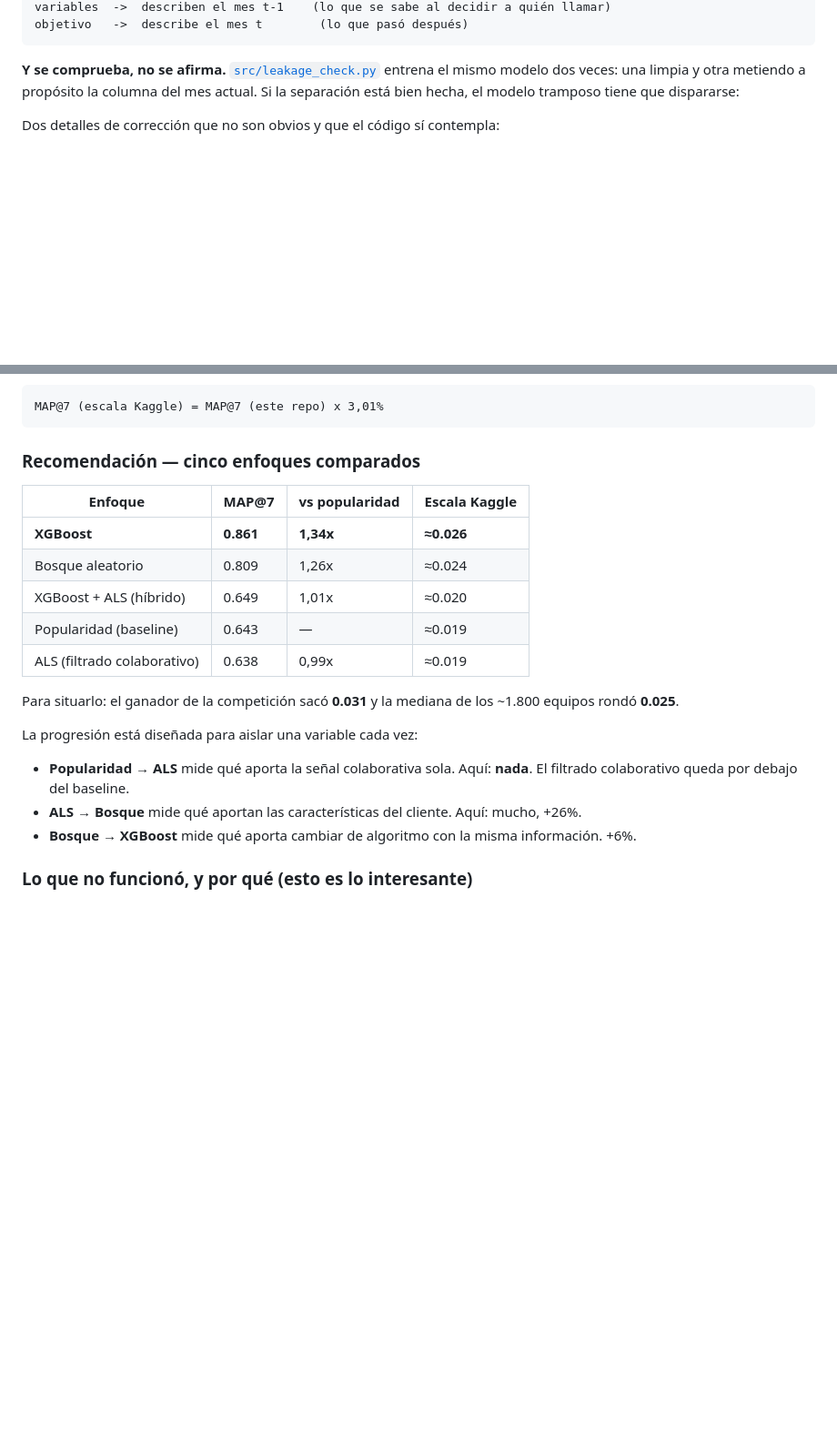
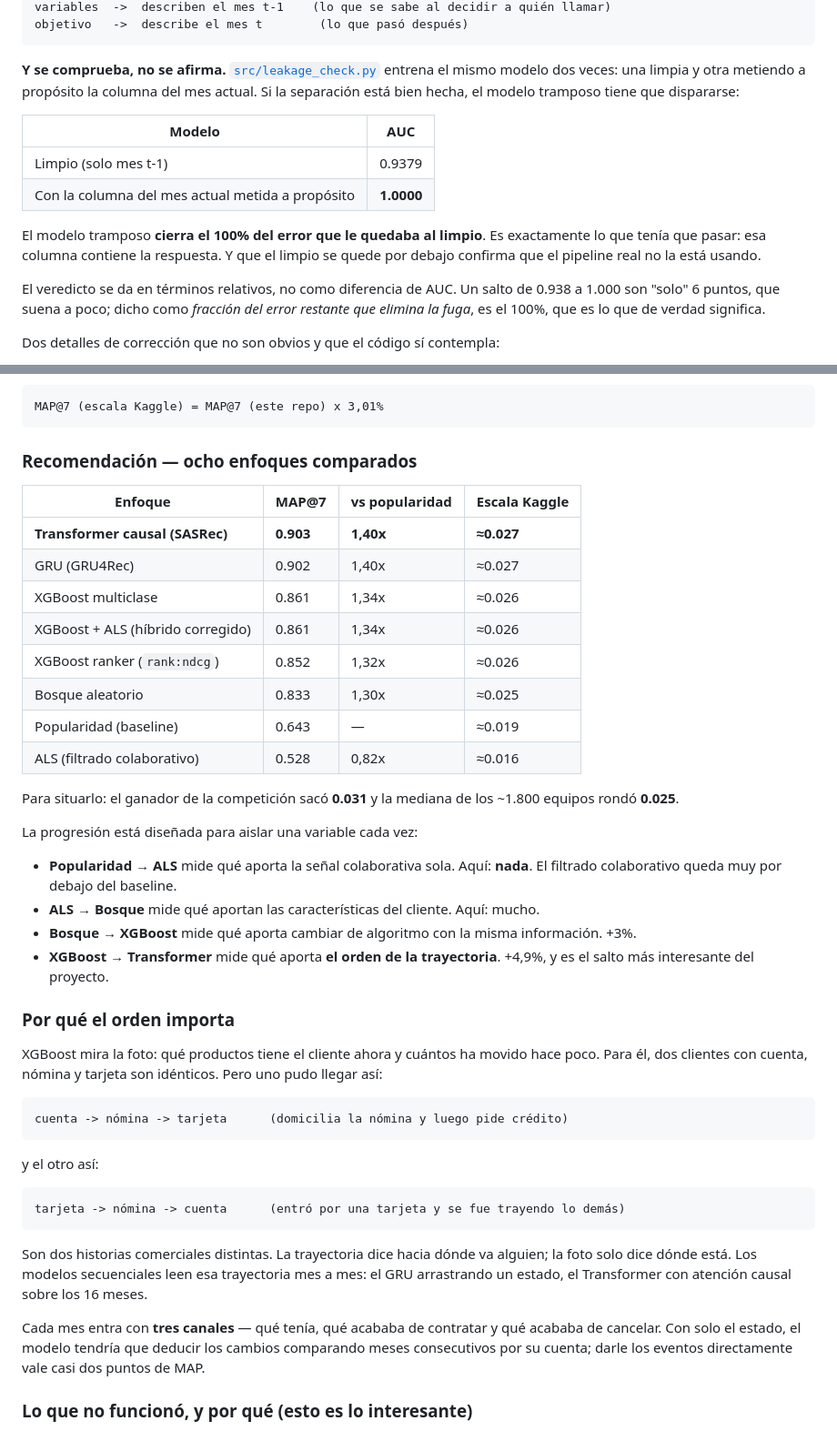
Before and after one commit to PabloMarpar/bank-ml-next-best-product, a Markdown page: README.md, 2 parts joined by grey strips. Shown at 91% size. GitHub-like rendering; blank space fills up the shorter version.

````diff
--- a/README.md
+++ b/README.md
@@ -45,7 +45,18 @@ objetivo   ->  describe el mes t        (lo que pasó después)
 mismo modelo dos veces: una limpia y otra metiendo a propósito la columna del mes actual.
 Si la separación está bien hecha, el modelo tramposo tiene que dispararse:
 
-<!-- NUMEROS_FUGA -->
+| Modelo | AUC |
+|---|---|
+| Limpio (solo mes t-1) | 0.9379 |
+| Con la columna del mes actual metida a propósito | **1.0000** |
+
+El modelo tramposo **cierra el 100% del error que le quedaba al limpio**. Es exactamente lo
+que tenía que pasar: esa columna contiene la respuesta. Y que el limpio se quede por debajo
+confirma que el pipeline real no la está usando.
+
+El veredicto se da en términos relativos, no como diferencia de AUC. Un salto de 0.938 a
+1.000 son "solo" 6 puntos, que suena a poco; dicho como *fracción del error restante que
+elimina la fuga*, es el 100%, que es lo que de verdad significa.
 
 Dos detalles de corrección que no son obvios y que el código sí contempla:
 
@@ -74,15 +85,18 @@ Son dos denominadores distintos y **no son comparables directamente**. La conver
 MAP@7 (escala Kaggle) = MAP@7 (este repo) x 3,01%
 ```
 
-### Recomendación — cinco enfoques comparados
+### Recomendación — ocho enfoques comparados
 
 | Enfoque | MAP@7 | vs popularidad | Escala Kaggle |
 |---|---|---|---|
-| **XGBoost** | **0.861** | **1,34x** | **≈0.026** |
-| Bosque aleatorio | 0.809 | 1,26x | ≈0.024 |
-| XGBoost + ALS (híbrido) | 0.649 | 1,01x | ≈0.020 |
+| **Transformer causal (SASRec)** | **0.903** | **1,40x** | **≈0.027** |
+| GRU (GRU4Rec) | 0.902 | 1,40x | ≈0.027 |
+| XGBoost multiclase | 0.861 | 1,34x | ≈0.026 |
+| XGBoost + ALS (híbrido corregido) | 0.861 | 1,34x | ≈0.026 |
+| XGBoost ranker (`rank:ndcg`) | 0.852 | 1,32x | ≈0.026 |
+| Bosque aleatorio | 0.833 | 1,30x | ≈0.025 |
 | Popularidad (baseline) | 0.643 | — | ≈0.019 |
-| ALS (filtrado colaborativo) | 0.638 | 0,99x | ≈0.019 |
+| ALS (filtrado colaborativo) | 0.528 | 0,82x | ≈0.016 |
 
 Para situarlo: el ganador de la competición sacó **0.031** y la mediana de los ~1.800
 equipos rondó **0.025**.
@@ -90,9 +104,34 @@ equipos rondó **0.025**.
 La progresión está diseñada para aislar una variable cada vez:
 
 - **Popularidad → ALS** mide qué aporta la señal colaborativa sola. Aquí: **nada**. El
-  filtrado colaborativo queda por debajo del baseline.
-- **ALS → Bosque** mide qué aportan las características del cliente. Aquí: mucho, +26%.
-- **Bosque → XGBoost** mide qué aporta cambiar de algoritmo con la misma información. +6%.
+  filtrado colaborativo queda muy por debajo del baseline.
+- **ALS → Bosque** mide qué aportan las características del cliente. Aquí: mucho.
+- **Bosque → XGBoost** mide qué aporta cambiar de algoritmo con la misma información. +3%.
+- **XGBoost → Transformer** mide qué aporta **el orden de la trayectoria**. +4,9%, y es el
+  salto más interesante del proyecto.
+
+### Por qué el orden importa
+
+XGBoost mira la foto: qué productos tiene el cliente ahora y cuántos ha movido hace poco.
+Para él, dos clientes con cuenta, nómina y tarjeta son idénticos. Pero uno pudo llegar así:
+
+```
+cuenta -> nómina -> tarjeta      (domicilia la nómina y luego pide crédito)
+```
+
+y el otro así:
+
+```
+tarjeta -> nómina -> cuenta      (entró por una tarjeta y se fue trayendo lo demás)
+```
+
+Son dos historias comerciales distintas. La trayectoria dice hacia dónde va alguien; la foto
+solo dice dónde está. Los modelos secuenciales leen esa trayectoria mes a mes: el GRU
+arrastrando un estado, el Transformer con atención causal sobre los 16 meses.
+
+Cada mes entra con **tres canales** — qué tenía, qué acababa de contratar y qué acababa de
+cancelar. Con solo el estado, el modelo tendría que deducir los cambios comparando meses
+consecutivos por su cuenta; darle los eventos directamente vale casi dos puntos de MAP.
 
 ### Lo que no funcionó, y por qué (esto es lo interesante)
 
````
Also changed, not shown: other parts of README.md (+58 -1 lines).
